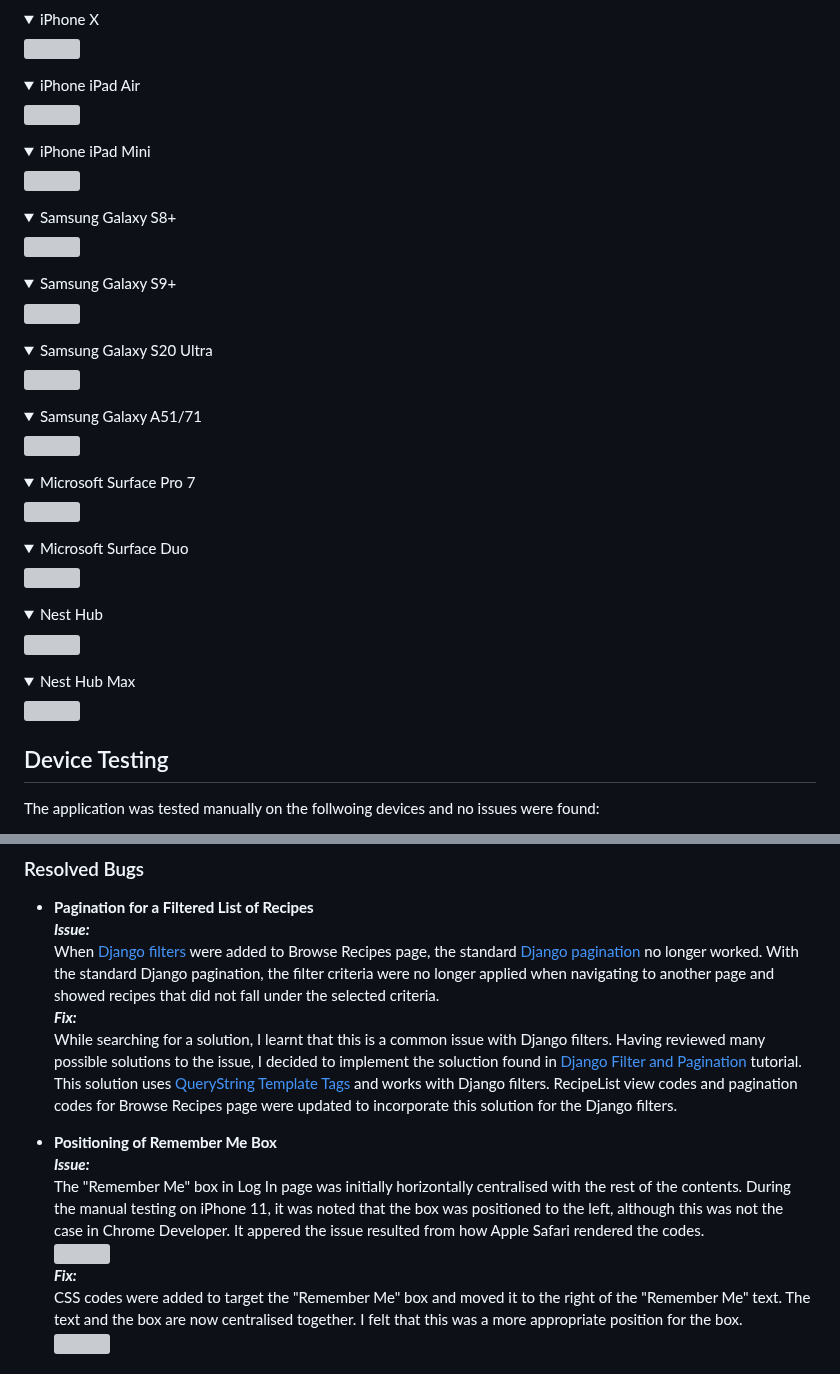
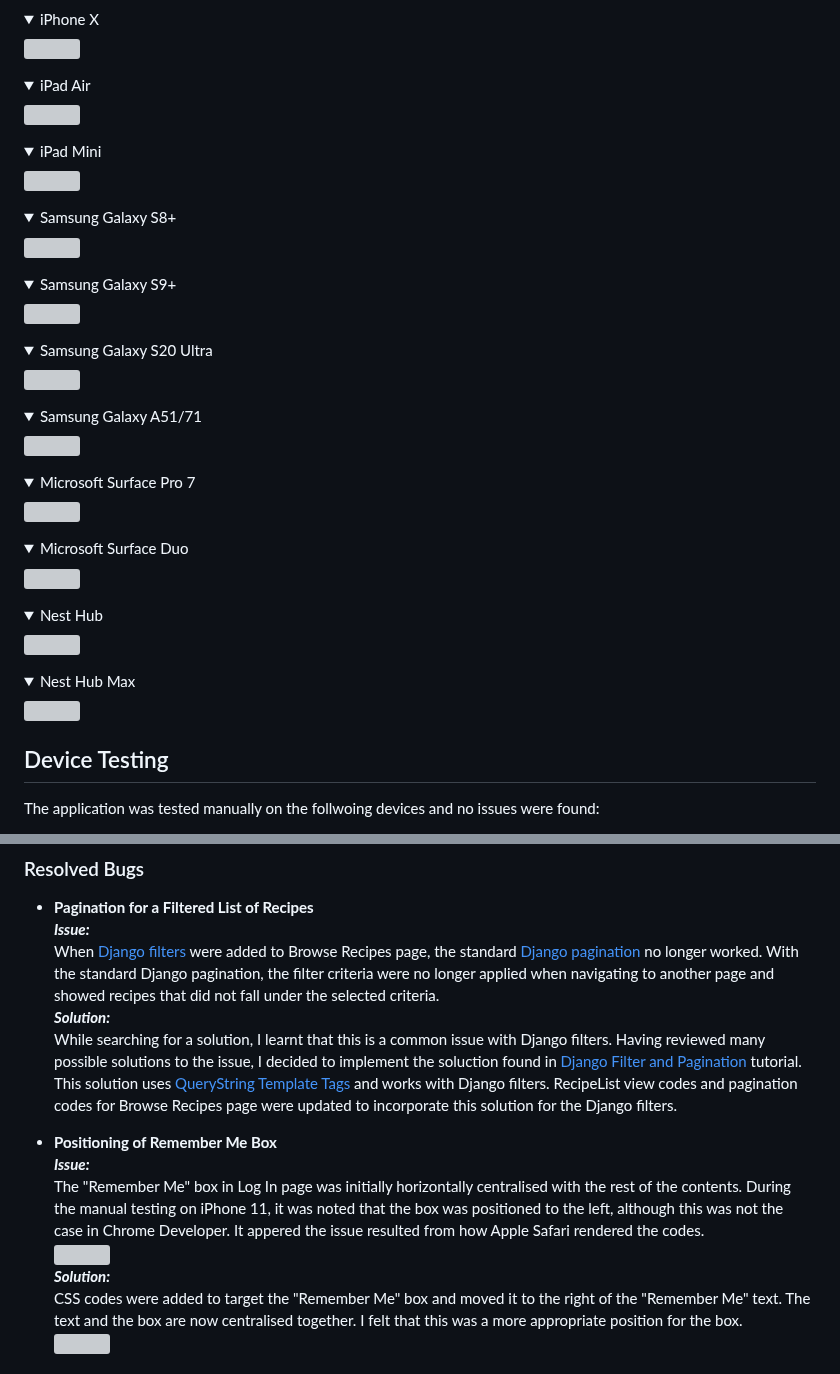
Before and after one commit to ShizukaDonaghue/happy-beans, a Markdown page: TESTING.md, 2 parts joined by grey strips. Drawn GitHub-style; folded sections open; grey boxes are pictures that could not be loaded.

```diff
--- a/TESTING.md
+++ b/TESTING.md
@@ -391,5 +391,5 @@ This included the following devices:
 </details>
 
 <details>
-  <summary>iPhone iPad Air</summary>
+  <summary>iPad Air</summary>
 
@@ -398,5 +398,5 @@ This included the following devices:
 </details>
 
 <details>
-  <summary>iPhone iPad Mini</summary>
+  <summary>iPad Mini</summary>
 
@@ -950,7 +950,7 @@ Browse Recipes Link | Click | Navigates to Home page | PASS
 ***Issue:***
 When [Django filters](https://django-filter.readthedocs.io/en/stable/) were added to Browse Recipes page, the standard [Django pagination](https://docs.djangoproject.com/en/3.2/topics/pagination/) no longer worked.
 With the standard Django pagination, the filter criteria were no longer applied when navigating to another page and showed recipes that did not fall under the selected criteria.
-***Fix:***
+***Solution:***
 While searching for a solution, I learnt that this is a common issue with Django filters.
 Having reviewed many possible solutions to the issue, I decided to implement the soluction found in [Django Filter and Pagination](https://www.youtube.com/watch?v=dkJ3uqkdCcY) tutorial.
 This solution uses [QueryString Template Tags](https://simpleisbetterthancomplex.com/snippet/2016/08/22/dealing-with-querystring-parameters.html) and works with Django filters.
@@ -962,7 +962,7 @@ The "Remember Me" box in Log In page was initially horizontally centralised with
 During the manual testing on iPhone 11, it was noted that the box was positioned to the left, although this was not the case in Chrome Developer.
 It appered the issue resulted from how Apple Safari rendered the codes.
     <img src="docs/images/testing/remember-me-box-before-fix.jpeg" width=300>
-    ***Fix:***
+    ***Solution:***
     CSS codes were added to target the "Remember Me" box and moved it to the right of the "Remember Me" text.
     The text and the box are now centralised together.
     I felt that this was a more appropriate position for the box.
```
Also changed, not shown: other parts of TESTING.md (+17 -16 lines).
